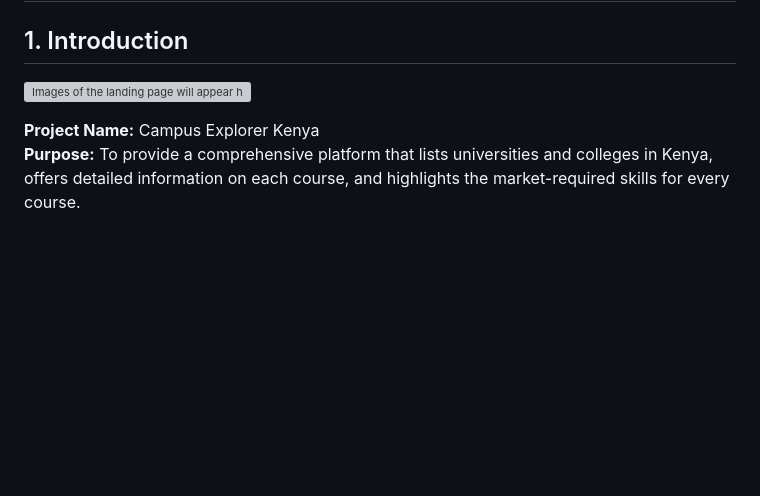
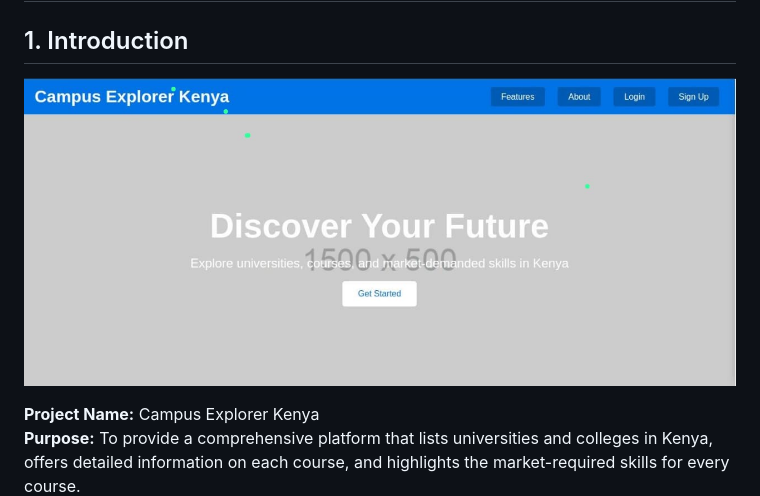
Before and after one commit to ndegwaanth/Career-hub, a Markdown page: README.md, the part around the change. Rendered like a GitHub page; blank space fills up the shorter version; grey boxes are pictures that could not be loaded.

```diff
--- a/README.md
+++ b/README.md
@@ -2,7 +2,7 @@
 
 ## 1. Introduction
 
-![Images of the landing page will appear here](image_url)
+![Images of the landing page will appear here](https://github.com/ndegwaanth/Career-hub/blob/main/static/Landing%20Page%20image.jpeg)
 
 **Project Name:** Campus Explorer Kenya
 **Purpose:** To provide a comprehensive platform that lists universities and colleges in Kenya, offers detailed information on each course, and highlights the market-required skills for every course.
```
